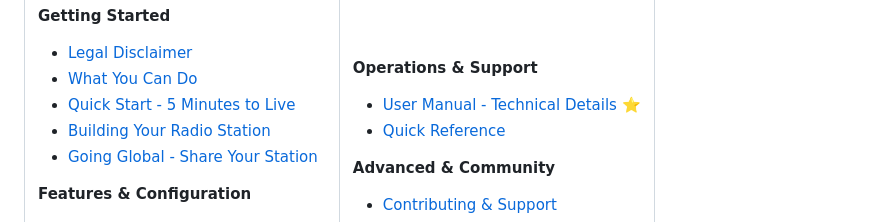
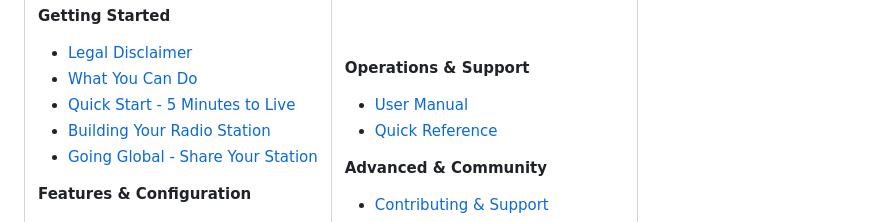
Before and after one commit to grimimirg/audio-streamer, a Markdown page: README.md, the part around one of its changes. Drawn GitHub-style.

```diff
--- a/README.md
+++ b/README.md
@@ -48,7 +48,7 @@
 <td width="50%">
 
 **Operations & Support**
-- [User Manual - Technical Details](USER_MANUAL.md) ⭐
+- [User Manual](USER_MANUAL.md)
 - [Quick Reference](#quick-reference)
 
 **Advanced & Community**
```
Also changed, not shown: other parts of README.md (+1 -1 lines).
